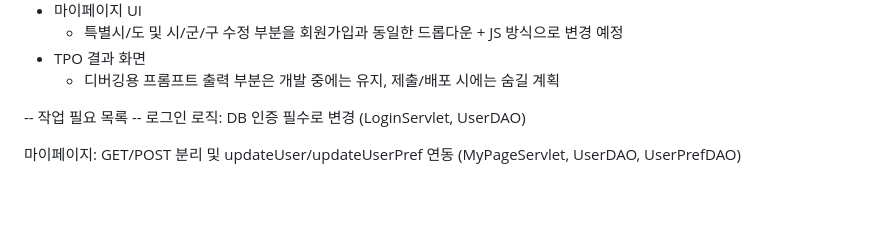
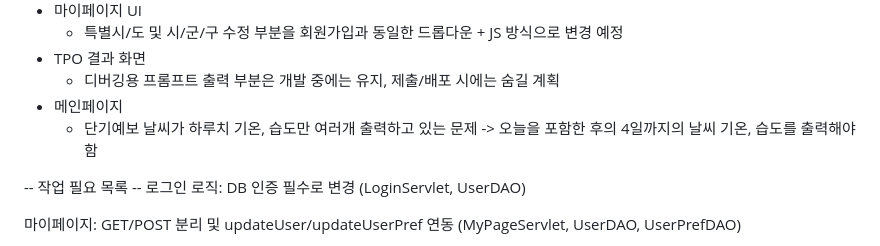
Before and after one commit to baesanggue/TPOWWPj, a Markdown page: BackendPjTPOWW/README.md, the part around the change. GitHub-like rendering; blank space fills up the shorter version.

```diff
--- a/BackendPjTPOWW/README.md
+++ b/BackendPjTPOWW/README.md
@@ -83,6 +83,8 @@
   - 특별시/도 및 시/군/구 수정 부분을 회원가입과 동일한 드롭다운 + JS 방식으로 변경 예정
 - TPO 결과 화면
   - 디버깅용 프롬프트 출력 부분은 개발 중에는 유지, 제출/배포 시에는 숨길 계획
+- 메인페이지
+  - 단기예보 날씨가 하루치 기온, 습도만 여러개 출력하고 있는 문제 -> 오늘을 포함한 후의 4일까지의 날씨 기온, 습도를 출력해야함
 
 
 -- 작업 필요 목록 --
```
